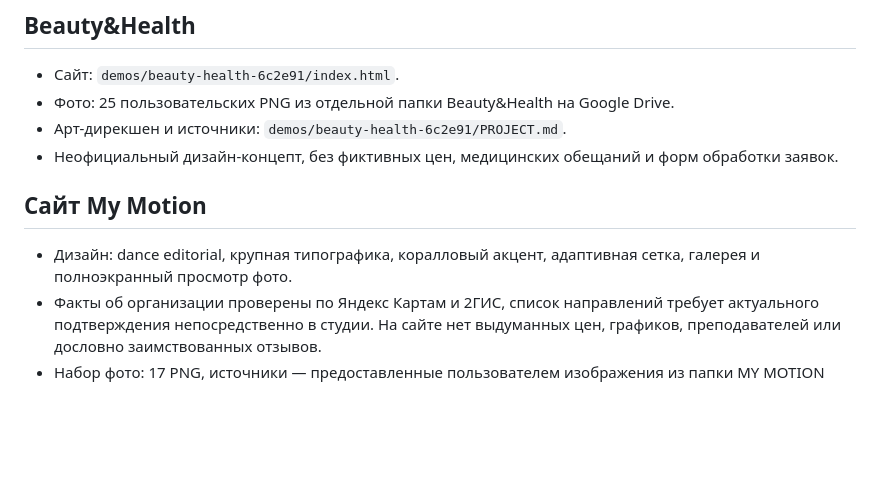
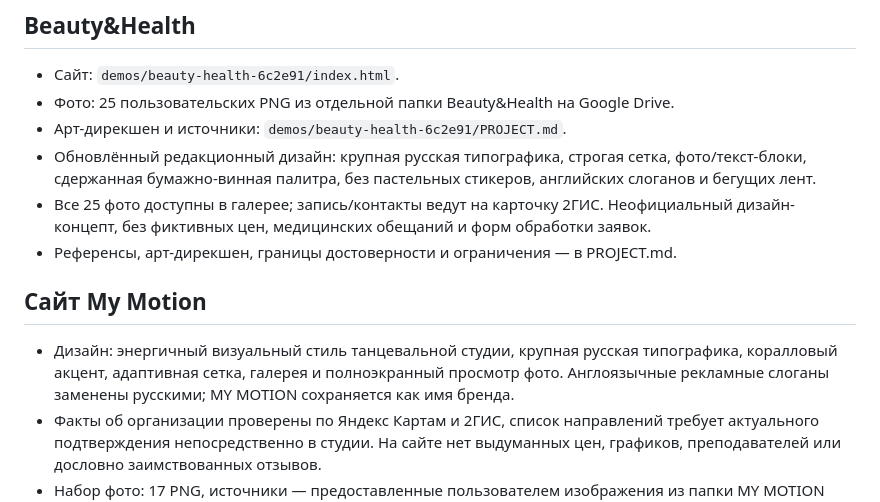
Before and after one commit to mobigametim-bit/kaliningrad-web-studio, a Markdown page: README.md, the part around the change. GitHub-like rendering; blank space fills up the shorter version.

Commit message:
Update portfolio README after Beauty&Health redesign and Russian localization

```diff
--- a/README.md
+++ b/README.md
@@ -14,10 +14,12 @@
 - Сайт: `demos/beauty-health-6c2e91/index.html`.
 - Фото: 25 пользовательских PNG из отдельной папки Beauty&Health на Google Drive.
 - Арт-дирекшен и источники: `demos/beauty-health-6c2e91/PROJECT.md`.
-- Неофициальный дизайн-концепт, без фиктивных цен, медицинских обещаний и форм обработки заявок.
+- Обновлённый редакционный дизайн: крупная русская типографика, строгая сетка, фото/текст-блоки, сдержанная бумажно-винная палитра, без пастельных стикеров, английских слоганов и бегущих лент.
+- Все 25 фото доступны в галерее; запись/контакты ведут на карточку 2ГИС. Неофициальный дизайн-концепт, без фиктивных цен, медицинских обещаний и форм обработки заявок.
+- Референсы, арт-дирекшен, границы достоверности и ограничения — в PROJECT.md.
 
 ## Сайт My Motion
-- Дизайн: dance editorial, крупная типографика, коралловый акцент, адаптивная сетка, галерея и полноэкранный просмотр фото.
+- Дизайн: энергичный визуальный стиль танцевальной студии, крупная русская типографика, коралловый акцент, адаптивная сетка, галерея и полноэкранный просмотр фото. Англоязычные рекламные слоганы заменены русскими; MY MOTION сохраняется как имя бренда.
 - Факты об организации проверены по Яндекс Картам и 2ГИС, список направлений требует актуального подтверждения непосредственно в студии. На сайте нет выдуманных цен, графиков, преподавателей или дословно заимствованных отзывов.
 - Набор фото: 17 PNG, источники — предоставленные пользователем изображения из папки MY MOTION (Google Drive). Исходные файлы оставлены без удаления.
 - Контакты: +7 906 213-56-17, Озерова 19 к2, 2 этаж, публичные VK/Taplink. При продаже подтвердить текущие контакты и актуальное расписание.
```
